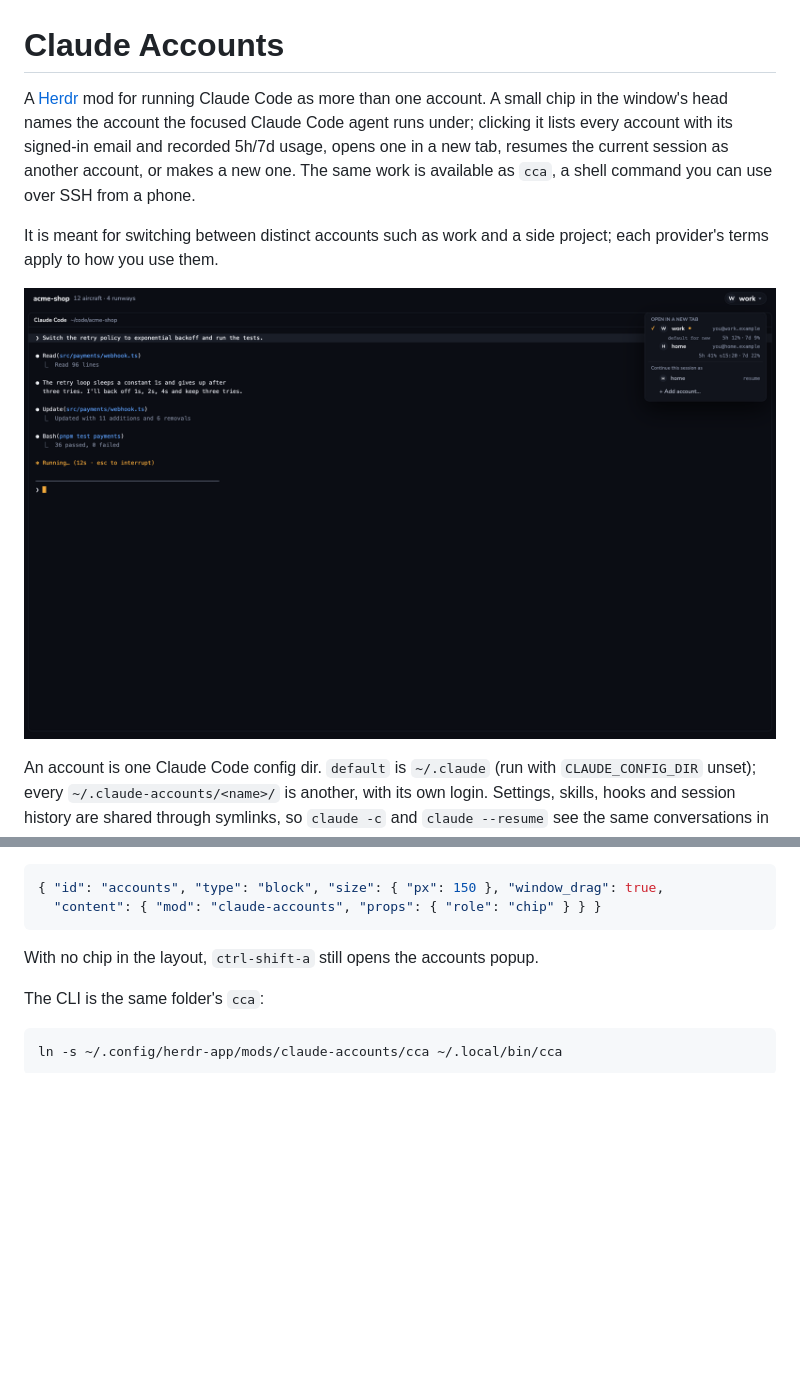
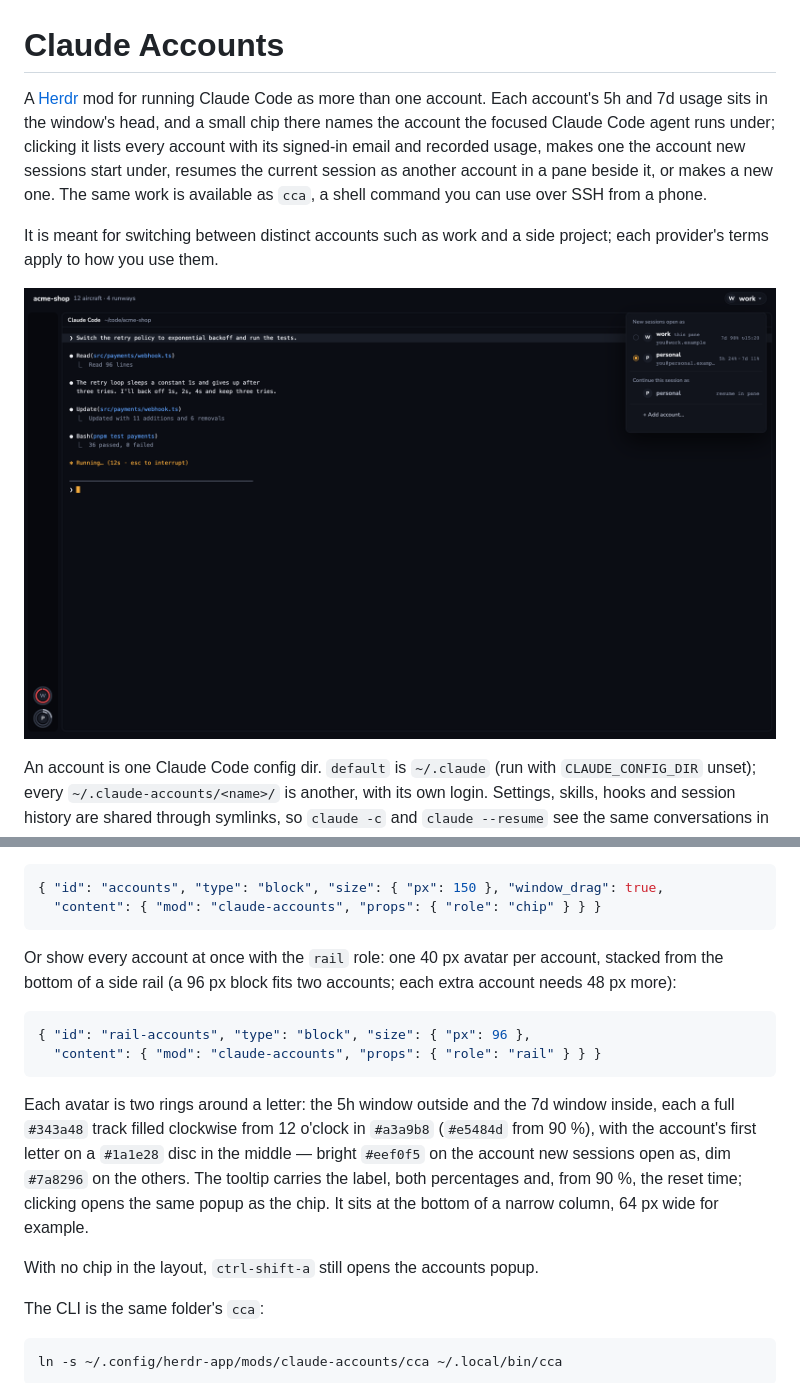
Before and after one commit to lcalmsky/herdr-claude-accounts, a Markdown page: README.md, 2 parts joined by grey strips. GitHub-like rendering; pictures changed too: preview.png; blank space fills up the shorter version.

````diff
--- a/README.md
+++ b/README.md
@@ -1,6 +1,6 @@
 # Claude Accounts
 
-A [Herdr](https://herdr.dev) mod for running Claude Code as more than one account. A small chip in the window's head names the account the focused Claude Code agent runs under; clicking it lists every account with its signed-in email and recorded 5h/7d usage, opens one in a new tab, resumes the current session as another account, or makes a new one. The same work is available as `cca`, a shell command you can use over SSH from a phone.
+A [Herdr](https://herdr.dev) mod for running Claude Code as more than one account. Each account's 5h and 7d usage sits in the window's head, and a small chip there names the account the focused Claude Code agent runs under; clicking it lists every account with its signed-in email and recorded usage, makes one the account new sessions start under, resumes the current session as another account in a pane beside it, or makes a new one. The same work is available as `cca`, a shell command you can use over SSH from a phone.
 
 It is meant for switching between distinct accounts such as work and a side project; each provider's terms apply to how you use them.
 
@@ -22,6 +22,15 @@ The mod is `none`-placed, so it does nothing until a layout places the chip or y
 { "id": "accounts", "type": "block", "size": { "px": 150 }, "window_drag": true,
   "content": { "mod": "claude-accounts", "props": { "role": "chip" } } }
 ```
+
+Or show every account at once with the `rail` role: one 40 px avatar per account, stacked from the bottom of a side rail (a 96 px block fits two accounts; each extra account needs 48 px more):
+
+```json
+{ "id": "rail-accounts", "type": "block", "size": { "px": 96 },
+  "content": { "mod": "claude-accounts", "props": { "role": "rail" } } }
+```
+
+Each avatar is two rings around a letter: the 5h window outside and the 7d window inside, each a full `#343a48` track filled clockwise from 12 o'clock in `#a3a9b8` (`#e5484d` from 90 %), with the account's first letter on a `#1a1e28` disc in the middle — bright `#eef0f5` on the account new sessions open as, dim `#7a8296` on the others. The tooltip carries the label, both percentages and, from 90 %, the reset time; clicking opens the same popup as the chip. It sits at the bottom of a narrow column, 64 px wide for example.
 
 With no chip in the layout, `ctrl-shift-a` still opens the accounts popup.
 
````
Also changed, not shown: other parts of README.md (+5 -5 lines), RECIPE.md (+23 -20 lines), 4 other files.
